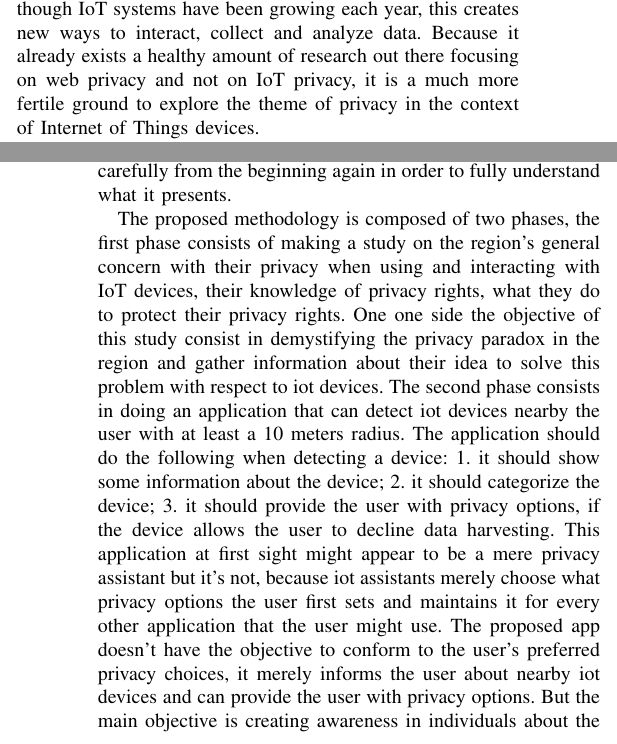
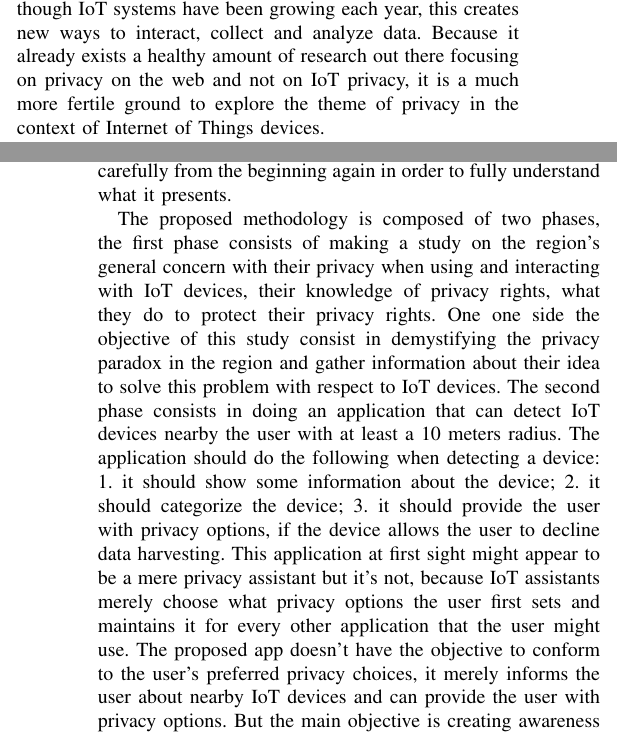
Before and after one commit to nelson-vieira/masters-thesis, a LaTeX thesis (Preparação de Dissertação/preparacao_de_dissertacao_nelson_vieira_2080511.tex): two parts of the columns of pages 1 and 4 of 6, joined at a grey line, cut so that both start at the same text. Compiled offline with pdfLaTeX.

Commit message:
small changes

```diff
--- a/Preparação de Dissertação/preparacao_de_dissertacao_nelson_vieira_2080511.tex
+++ b/Preparação de Dissertação/preparacao_de_dissertacao_nelson_vieira_2080511.tex
@@ -98,7 +98,7 @@ systems has not been explored as much, although IoT systems have been
 growing each year, this creates new ways to interact,
 collect and analyze data.
 Because it already exists a healthy amount of research out there
-focusing on web privacy and not on IoT privacy, it is a much more
+focusing on privacy on the web and not on IoT privacy, it is a much more
 fertile ground to explore the theme of privacy in the context of
 Internet of Things devices.
 
@@ -353,8 +353,8 @@ using and interacting with IoT devices, their knowledge of privacy rights, what
 protect their privacy rights. One one side the objective of this study
 consist in demystifying the privacy paradox in the region and gather
 information about their idea to solve this problem with respect
-to iot devices.
-The second phase consists in doing an application that can detect iot devices
+to IoT devices.
+The second phase consists in doing an application that can detect IoT devices
 nearby the user with at least a 10 meters radius. The application should
 do the following when detecting a device:
 1. it should show some information about the device;
@@ -362,10 +362,10 @@ do the following when detecting a device:
 3. it should provide the user with privacy options, if the device allows the
 user to decline data harvesting.
 This application at first sight might appear to be a mere privacy assistant but
-it's not, because iot assistants merely choose what privacy options
+it's not, because IoT assistants merely choose what privacy options
 the user first sets and maintains it for every other application that the user
 might use. The proposed app doesn't have the objective to conform to the
-user's preferred privacy choices, it merely informs the user about nearby iot
+user's preferred privacy choices, it merely informs the user about nearby IoT
 devices and can provide the user with privacy options. But the main objective
 is creating awareness in individuals about the various devices that are around
 and make the user questions their choices.
```
Also changed, not shown: Preparação de Dissertação/preparacao_de_dissertacao_nelson_vieira_2080511.pdf, Preparação de Dissertação/preparacao_de_dissertacao_nelson_vieira_2080511.tex (8 more changed lines).
